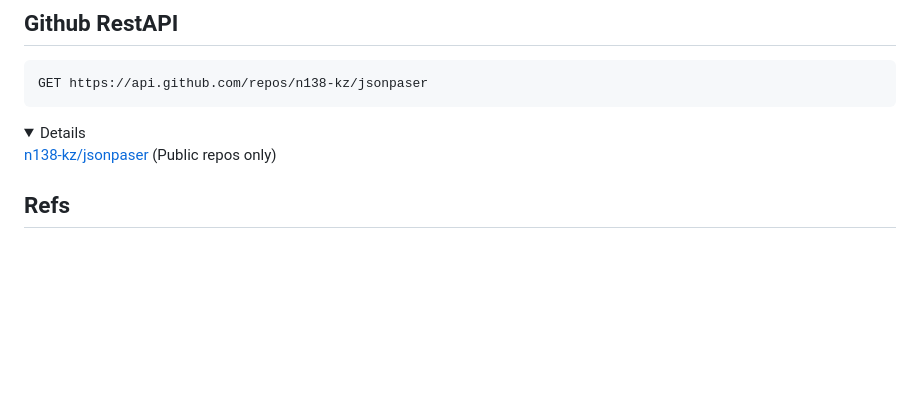
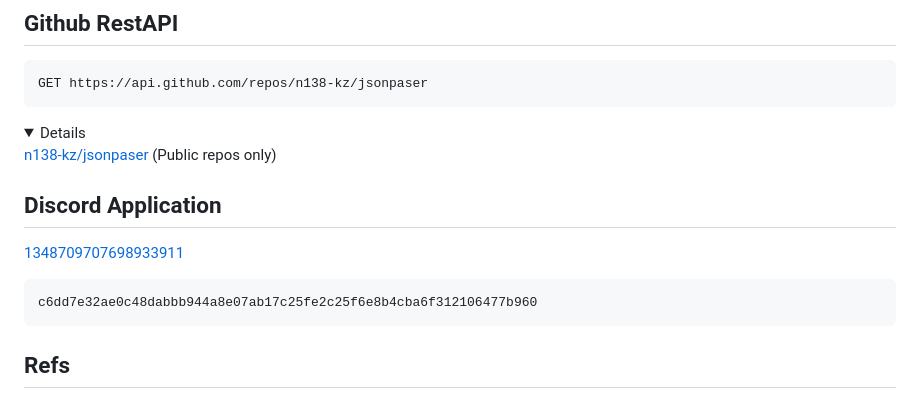
Before and after one commit to n138-kz/jsonpaser, a Markdown page: docs/README.md, the part around the change. GitHub-like rendering; folded sections open; blank space fills up the shorter version.

Commit message:
Discord Application

````diff
--- a/docs/README.md
+++ b/docs/README.md
@@ -27,6 +27,14 @@ GET https://api.github.com/repos/n138-kz/jsonpaser
   [n138-kz/jsonpaser](https://api.github.com/repos/n138-kz/jsonpaser) (Public repos only)
 
 </details>
+
+## Discord Application
+
+[1348709707698933911](https://discord.com/developers/applications/1348709707698933911/information)
+
+```
+c6dd7e32ae0c48dabbb944a8e07ab17c25fe2c25f6e8b4cba6f312106477b960
+```
 
 ## Refs
 
````
